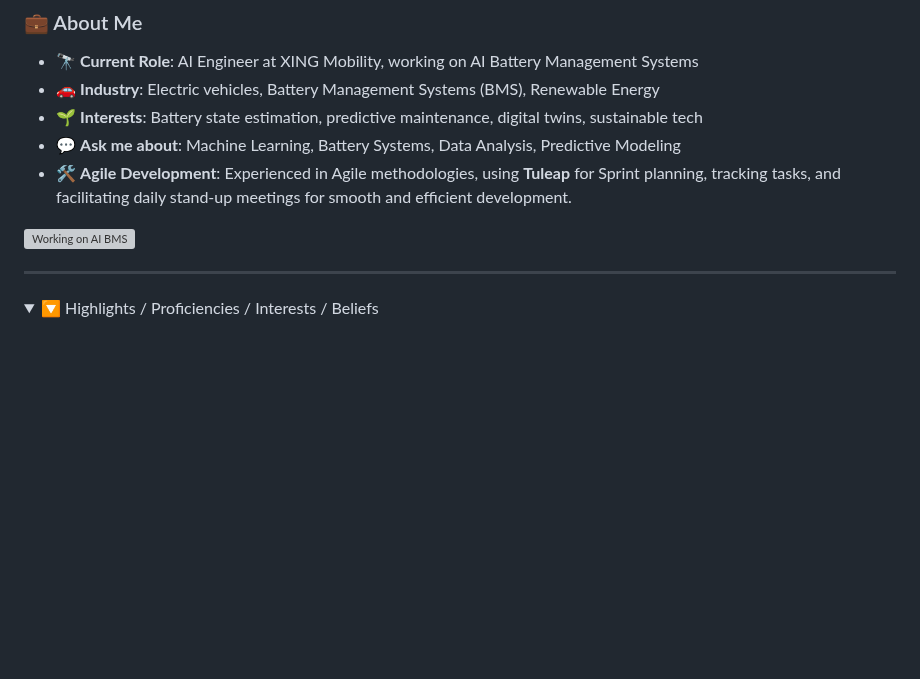
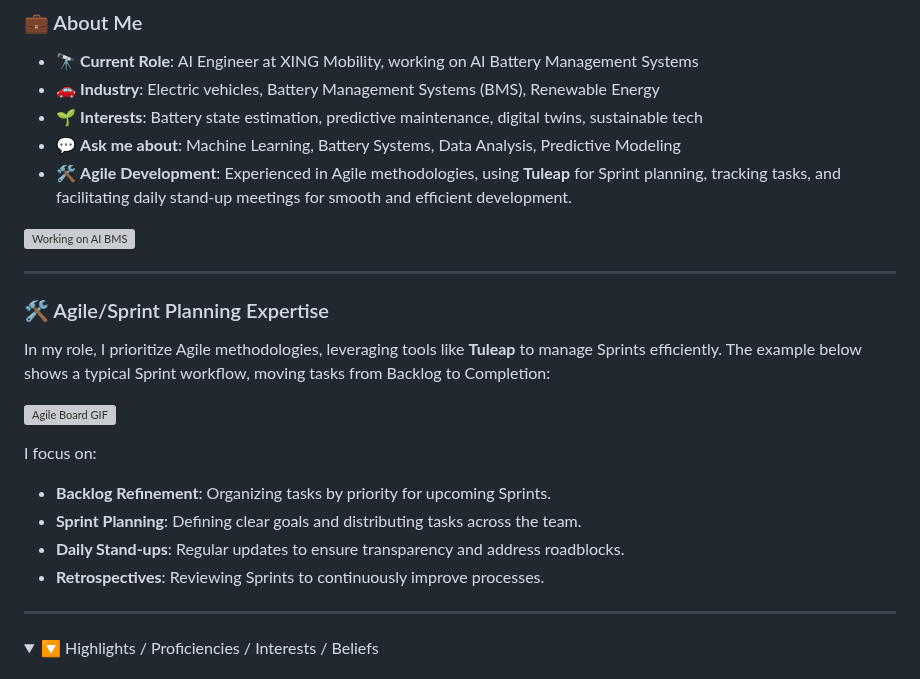
Before and after one commit to yasirusama61/yasirusama61, a Markdown page: README.md, the part around the change. GitHub-like rendering; folded sections open; blank space fills up the shorter version; grey boxes are pictures that could not be loaded.

Commit message:
added agile planning

```diff
--- a/README.md
+++ b/README.md
@@ -14,6 +14,20 @@ I'm an **AI Engineer at XING Mobility** with a passion for advancing technology
 - 🛠️ **Agile Development**: Experienced in Agile methodologies, using **Tuleap** for Sprint planning, tracking tasks, and facilitating daily stand-up meetings for smooth and efficient development.
 
 ![Working on AI BMS](https://media.giphy.com/media/Ll22OhMLAlVDb8UQWe/giphy.gif)
+
+---
+
+### 🛠️ Agile/Sprint Planning Expertise
+
+In my role, I prioritize Agile methodologies, leveraging tools like **Tuleap** to manage Sprints efficiently. The example below shows a typical Sprint workflow, moving tasks from Backlog to Completion:
+
+![Agile Board GIF](images/screen-kanban-scrum-1-1568x1147-2.png)
+
+I focus on:
+- **Backlog Refinement**: Organizing tasks by priority for upcoming Sprints.
+- **Sprint Planning**: Defining clear goals and distributing tasks across the team.
+- **Daily Stand-ups**: Regular updates to ensure transparency and address roadblocks.
+- **Retrospectives**: Reviewing Sprints to continuously improve processes.
 
 ---
 
```
